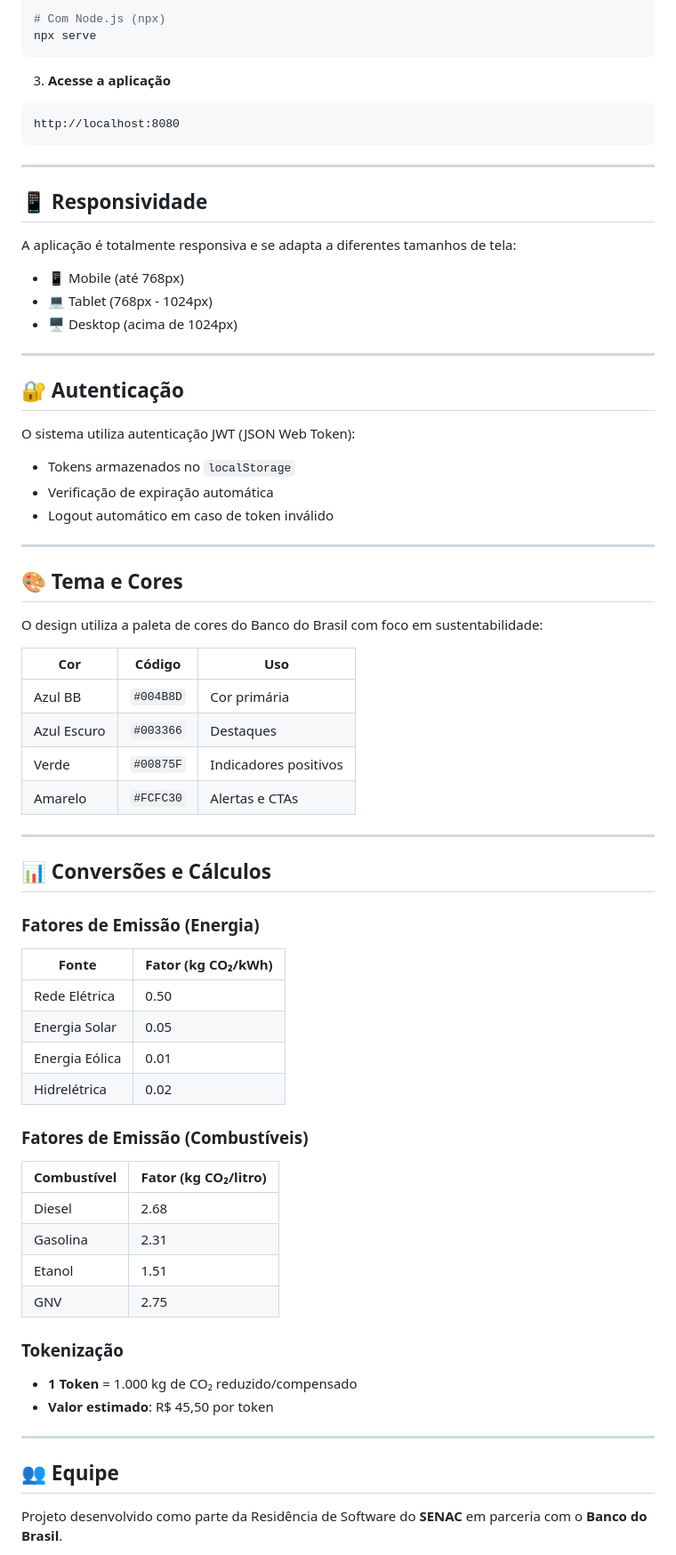
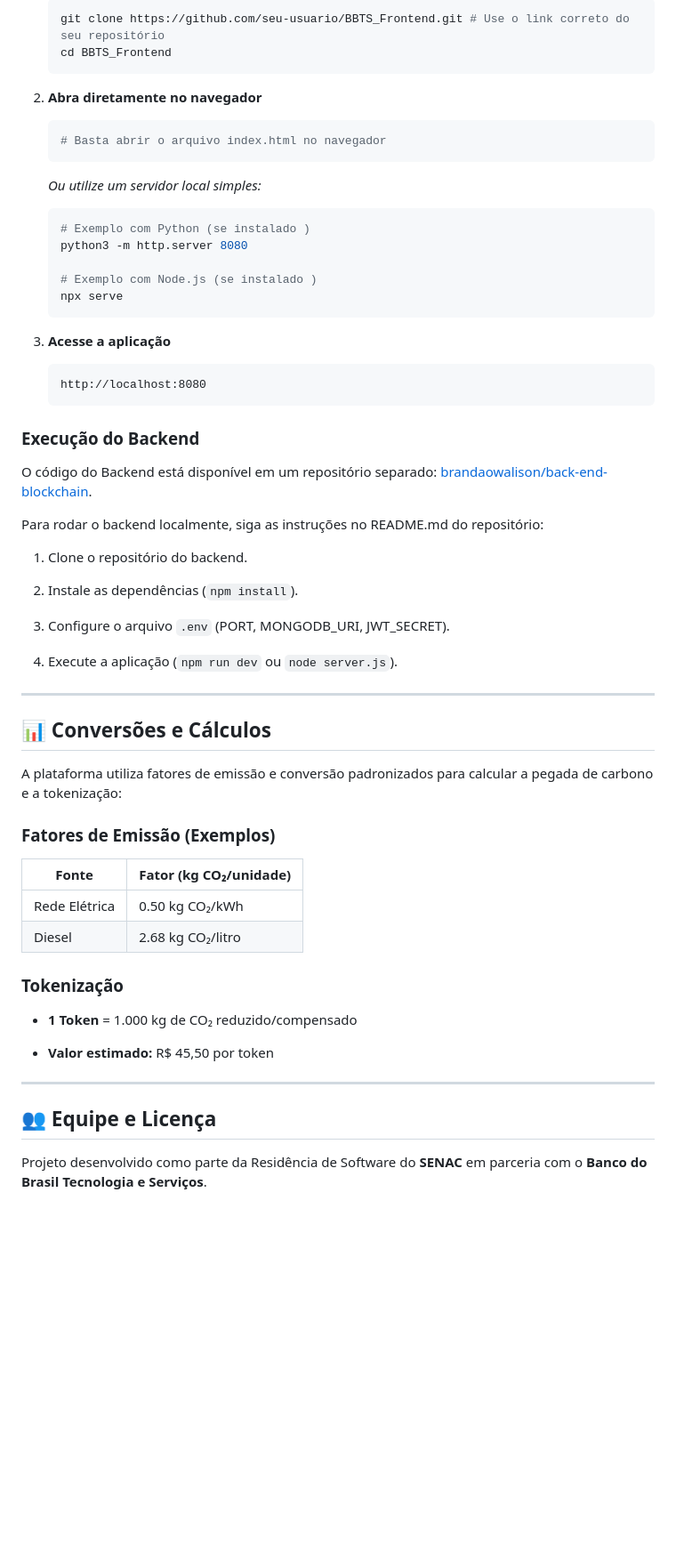
Before and after one commit to Clairefairy/BBTS_Frontend, a Markdown page: README.md, the part around the change printed below. Shown: that part at 89% size. GitHub-like rendering; blank space fills up the shorter version.

````diff
--- a/README.md
+++ b/README.md
@@ -155,71 +103,67 @@ python -m http.server 8080
 
-# Com Node.js (npx)
-npx serve
-```
+   ```bash
+   git clone https://github.com/seu-usuario/BBTS_Frontend.git # Use o link correto do seu repositório
+   cd BBTS_Frontend
+   ```
 
-3. **Acesse a aplicação**
-```
-http://localhost:8080
-```
+1. **Abra diretamente no navegador**
 
----
+   ```bash
+   # Basta abrir o arquivo index.html no navegador
+   ```
 
-## 📱 Responsividade
+   *Ou utilize um servidor local simples:*
 
-A aplicação é totalmente responsiva e se adapta a diferentes tamanhos de tela:
-- 📱 Mobile (até 768px)
-- 💻 Tablet (768px - 1024px)
-- 🖥️ Desktop (acima de 1024px)
+   ```bash
+   # Exemplo com Python (se instalado )
+   python3 -m http.server 8080
 
----
+   # Exemplo com Node.js (se instalado )
+   npx serve
+   ```
 
-## 🔐 Autenticação
+1. **Acesse a aplicação**
 
-O sistema utiliza autenticação JWT (JSON Web Token):
-- Tokens armazenados no `localStorage`
-- Verificação de expiração automática
-- Logout automático em caso de token inválido
+   ```
+   http://localhost:8080
+   ```
 
----
+### Execução do Backend
 
-## 🎨 Tema e Cores
+O código do Backend está disponível em um repositório separado: [brandaowalison/back-end-blockchain](https://github.com/brandaowalison/back-end-blockchain).
 
-O design utiliza a paleta de cores do Banco do Brasil com foco em sustentabilidade:
+Para rodar o backend localmente, siga as instruções no README.md do repositório:
 
-| Cor | Código | Uso |
-|-----|--------|-----|
-| Azul BB | `#004B8D` | Cor primária |
-| Azul Escuro | `#003366` | Destaques |
-| Verde | `#00875F` | Indicadores positivos |
-| Amarelo | `#FCFC30` | Alertas e CTAs |
+1. Clone o repositório do backend.
+
+1. Instale as dependências (`npm install`).
+
+1. Configure o arquivo `.env` (PORT, MONGODB_URI, JWT_SECRET).
+
+1. Execute a aplicação (`npm run dev` ou `node server.js`).
 
 ---
 
 ## 📊 Conversões e Cálculos
 
-### Fatores de Emissão (Energia)
-| Fonte | Fator (kg CO₂/kWh) |
-|-------|-------------------|
-| Rede Elétrica | 0.50 |
-| Energia Solar | 0.05 |
-| Energia Eólica | 0.01 |
-| Hidrelétrica | 0.02 |
+A plataforma utiliza fatores de emissão e conversão padronizados para calcular a pegada de carbono e a tokenização:
 
-### Fatores de Emissão (Combustíveis)
-| Combustível | Fator (kg CO₂/litro) |
-|-------------|---------------------|
-| Diesel | 2.68 |
-| Gasolina | 2.31 |
-| Etanol | 1.51 |
-| GNV | 2.75 |
+### Fatores de Emissão (Exemplos)
+
+| Fonte | Fator (kg CO₂/unidade) |
+| --- | --- |
+| Rede Elétrica | 0.50 kg CO₂/kWh |
+| Diesel | 2.68 kg CO₂/litro |
 
 ### Tokenização
+
 - **1 Token** = 1.000 kg de CO₂ reduzido/compensado
-- **Valor estimado**: R$ 45,50 por token
+
+- **Valor estimado:** R$ 45,50 por token
 
 ---
 
-## 👥 Equipe
+## 👥 Equipe e Licença
 
-Projeto desenvolvido como parte da Residência de Software do **SENAC** em parceria com o **Banco do Brasil**.
+Projeto desenvolvido como parte da Residência de Software do **SENAC** em parceria com o **Banco do Brasil Tecnologia e Serviços**.
 
````
Also changed, not shown: other parts of README.md (+58 -114 lines).
